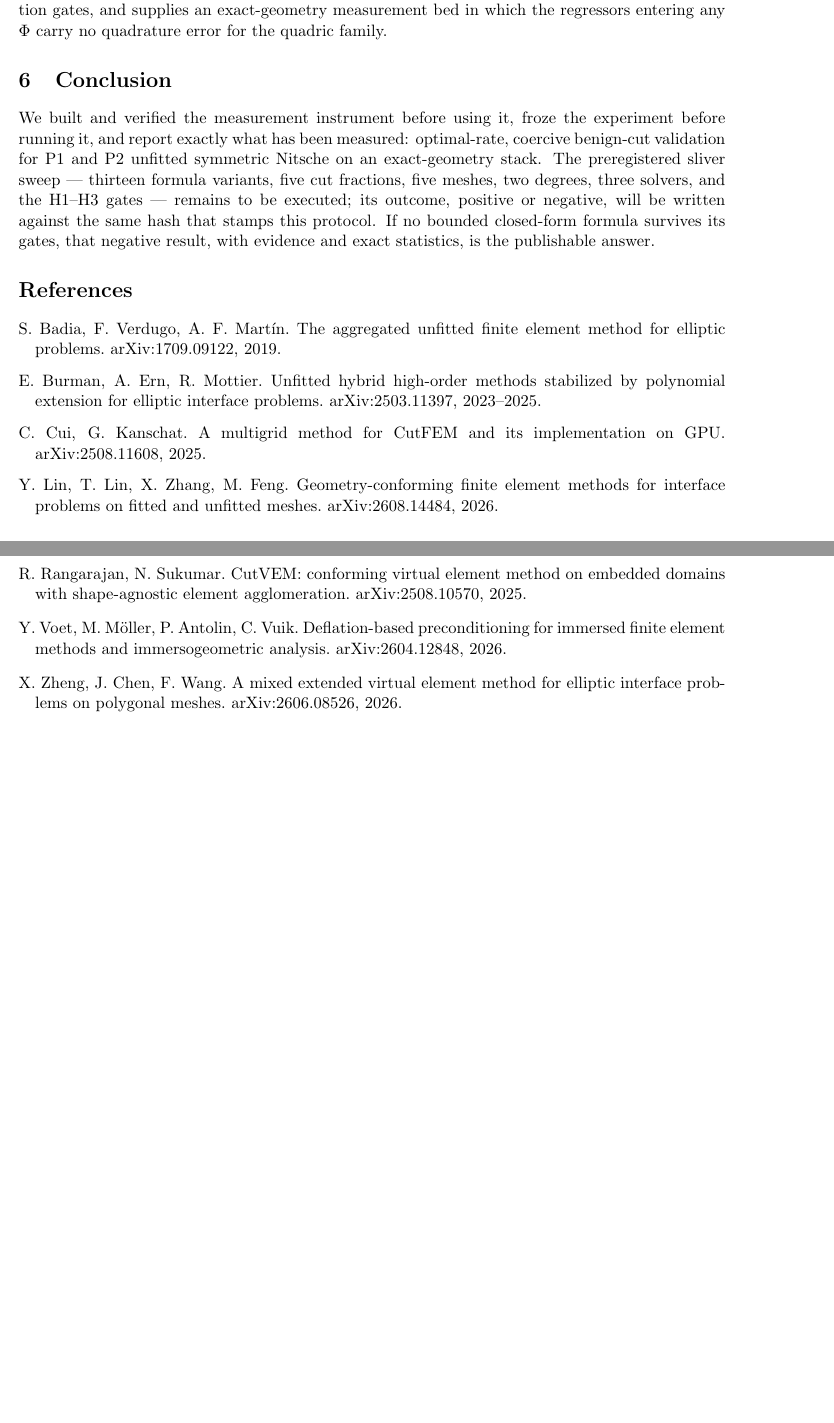
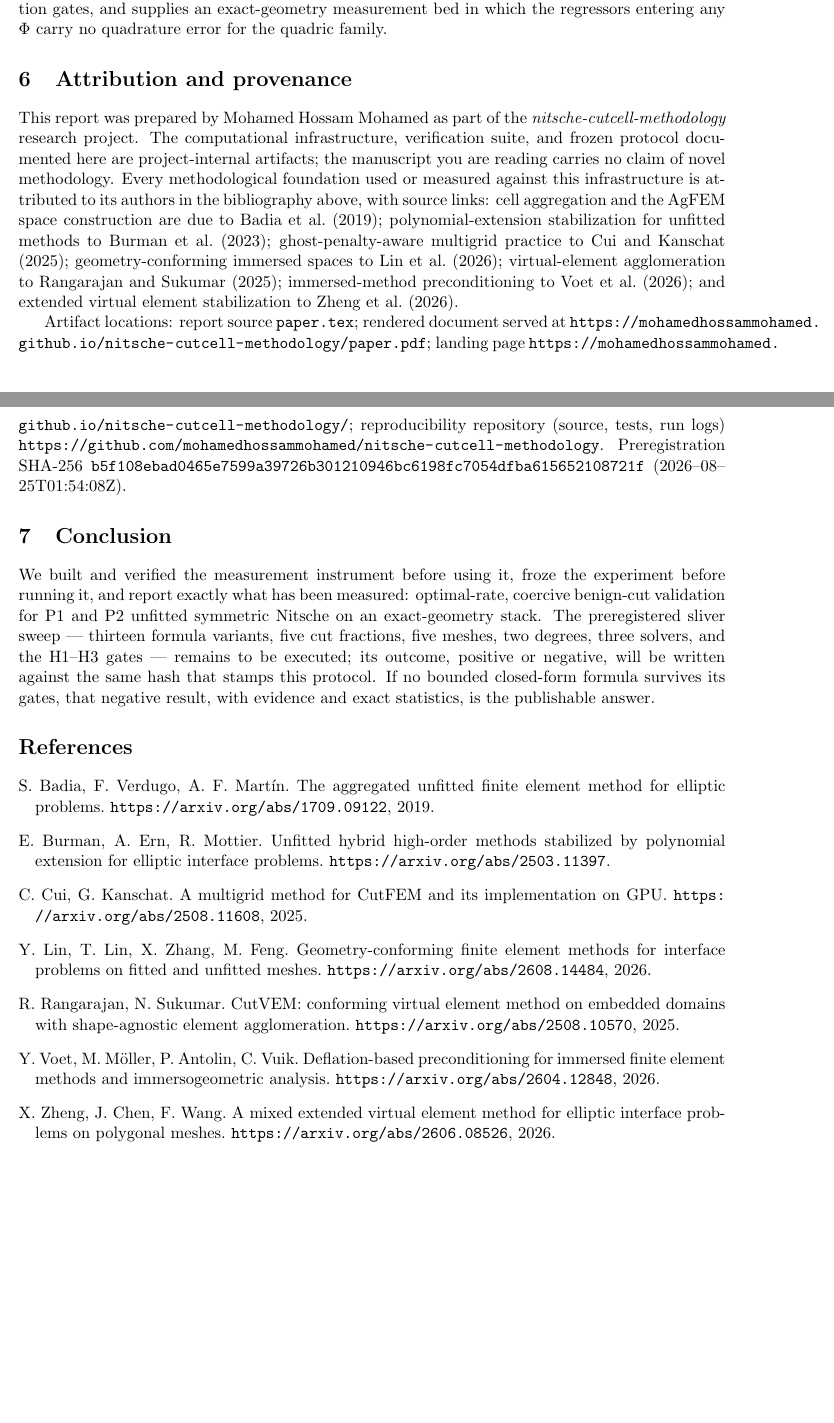
Before and after one commit to mohamedhossammohamed/nitsche-cutcell-methodology, a LaTeX paper (paper.tex): two parts of pages 5 and 6 of 6, joined at a grey line, cut so that both start at the same text, the shorter picture padded with empty space. Compiled offline with pdfLaTeX.

Commit message:
Reframe publication as reproduction report; add full attribution and linked bibliography
Title, author line ('Prepared by'), abstract opener, and site labeling now
identify the document as an engineering reproduction and verification report,
not a novel-methods paper. New Attribution and provenance section in the PDF
and on the landing page credits the authors of all seven cited works with
source links and lists every artifact location (PDF, page, repository,
preregistration hash). Public PDF renamed to docs/reproduction-report.pdf.

```diff
--- a/paper.tex
+++ b/paper.tex
@@ -302,6 +310,34 @@ the closed-form penalty $\Phi$ under preregistered falsification gates, and
 supplies an exact-geometry measurement bed in which the regressors entering
 any $\Phi$ carry no quadrature error for the quadric family.
 
+\section{Attribution and provenance}\label{sec:attribution}
+
+This report was prepared by Mohamed Hossam Mohamed as part of the
+\emph{nitsche-cutcell-methodology} research project. The computational
+infrastructure, verification suite, and frozen protocol documented here are
+project-internal artifacts; the manuscript you are reading carries no claim of
+novel methodology. Every methodological foundation used or measured against
+this infrastructure is attributed to its authors in the bibliography above,
+with source links: cell aggregation and the AgFEM space construction are due
+to \citet{badia2019aggregated}; polynomial-extension stabilization for
+unfitted methods to \citet{burman2023unfitted}; ghost-penalty-aware multigrid
+practice to \citet{cui2025multigrid}; geometry-conforming immersed spaces to
+\citet{lin2026geometry}; virtual-element agglomeration to
+\citet{rangarajan2025cutvem}; immersed-method preconditioning to
+\citet{voet2026deflation}; and extended virtual element stabilization to
+\citet{zheng2026mixed}.
+
+Artifact locations:
+report source \texttt{paper.tex}; rendered document served at
+\url{https://mohamedhossammohamed.github.io/nitsche-cutcell-methodology/paper.pdf};
+landing page
+\url{https://mohamedhossammohamed.github.io/nitsche-cutcell-methodology/};
+reproducibility repository (source, tests, run logs)
+\url{https://github.com/mohamedhossammohamed/nitsche-cutcell-methodology}.
+Preregistration SHA-256
+\texttt{b5f108ebad0465e7599a39726b301210946bc6198fc7054dfba615652108721f}
+(2026--08--25T01:54:08Z).
+
 \section{Conclusion}\label{sec:conclusion}
 
 We built and verified the measurement instrument before using it, froze the
@@ -319,42 +355,42 @@ with evidence and exact statistics, is the publishable answer.
 \bibitem[Badia et al.(2019)]{badia2019aggregated}
 S.~Badia, F.~Verdugo, A.~F. Mart\'in.
 The aggregated unfitted finite element method for elliptic problems.
-arXiv:1709.09122, 2019.
+\url{https://arxiv.org/abs/1709.09122}, 2019.
 
 \bibitem[Burman et al.(2023)]{burman2023unfitted}
 E.~Burman, A.~Ern, R.~Mottier.
 Unfitted hybrid high-order methods stabilized by polynomial extension for
 elliptic interface problems.
-arXiv:2503.11397, 2023--2025.
+\url{https://arxiv.org/abs/2503.11397}.
 
 \bibitem[Cui and Kanschat(2025)]{cui2025multigrid}
 C.~Cui, G.~Kanschat.
 A multigrid method for CutFEM and its implementation on GPU.
-arXiv:2508.11608, 2025.
+\url{https://arxiv.org/abs/2508.11608}, 2025.
 
 \bibitem[Lin et al.(2026)]{lin2026geometry}
 Y.~Lin, T.~Lin, X.~Zhang, M.~Feng.
 Geometry-conforming finite element methods for interface problems on fitted
 and unfitted meshes.
-arXiv:2608.14484, 2026.
+\url{https://arxiv.org/abs/2608.14484}, 2026.
 
 \bibitem[Rangarajan and Sukumar(2025)]{rangarajan2025cutvem}
 R.~Rangarajan, N.~Sukumar.
 CutVEM: conforming virtual element method on embedded domains with
 shape-agnostic element agglomeration.
-arXiv:2508.10570, 2025.
+\url{https://arxiv.org/abs/2508.10570}, 2025.
 
 \bibitem[Voet et al.(2026)]{voet2026deflation}
 Y.~Voet, M.~M\"oller, P.~Antolin, C.~Vuik.
 Deflation-based preconditioning for immersed finite element methods and
 immersogeometric analysis.
-arXiv:2604.12848, 2026.
+\url{https://arxiv.org/abs/2604.12848}, 2026.
 
 \bibitem[Zheng et al.(2026)]{zheng2026mixed}
 X.~Zheng, J.~Chen, F.~Wang.
 A mixed extended virtual element method for elliptic interface problems on
 polygonal meshes.
-arXiv:2606.08526, 2026.
+\url{https://arxiv.org/abs/2606.08526}, 2026.
 
 \end{thebibliography}
 
```
Also changed, not shown: README.md, docs/paper.pdf (deleted), docs/reproduction-report.pdf (added), paper.pdf (deleted), paper.tex (24 more changed lines), 2 other files.
